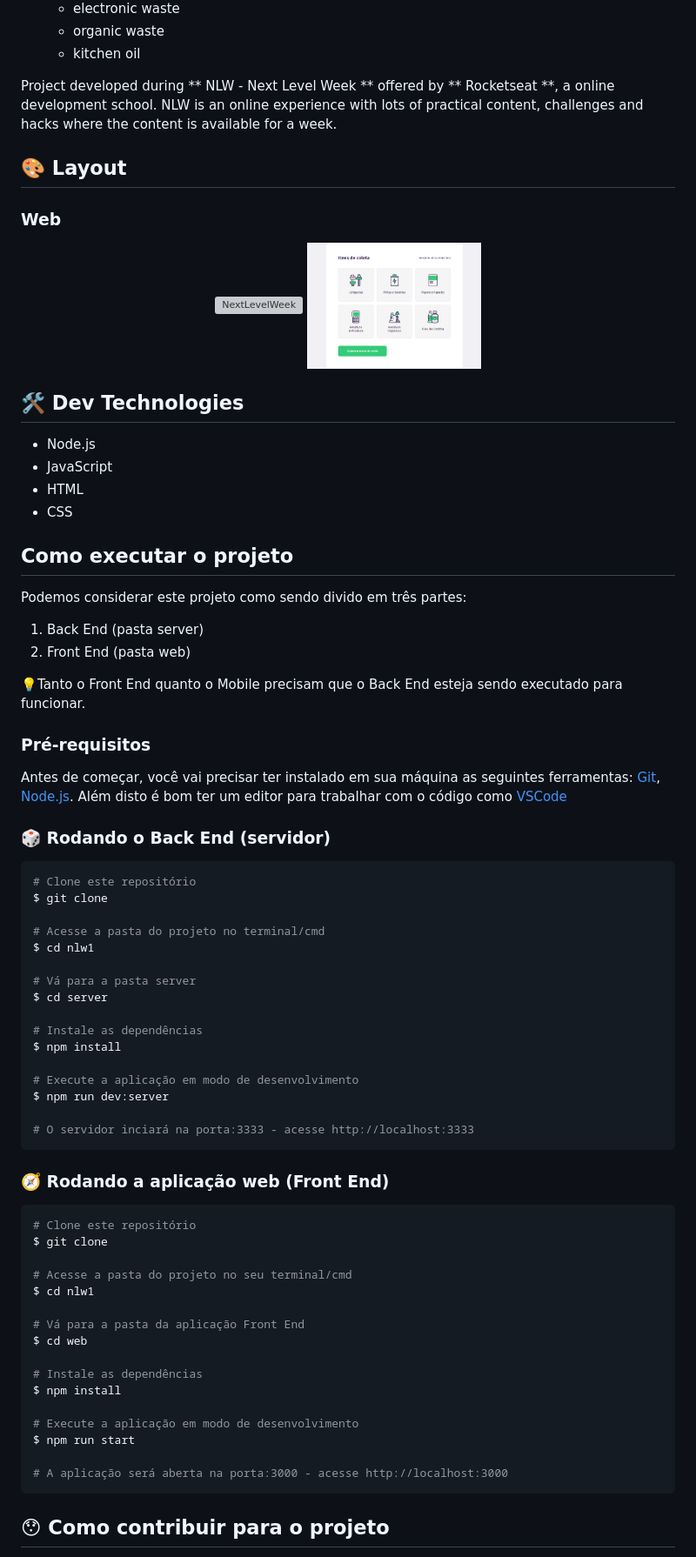
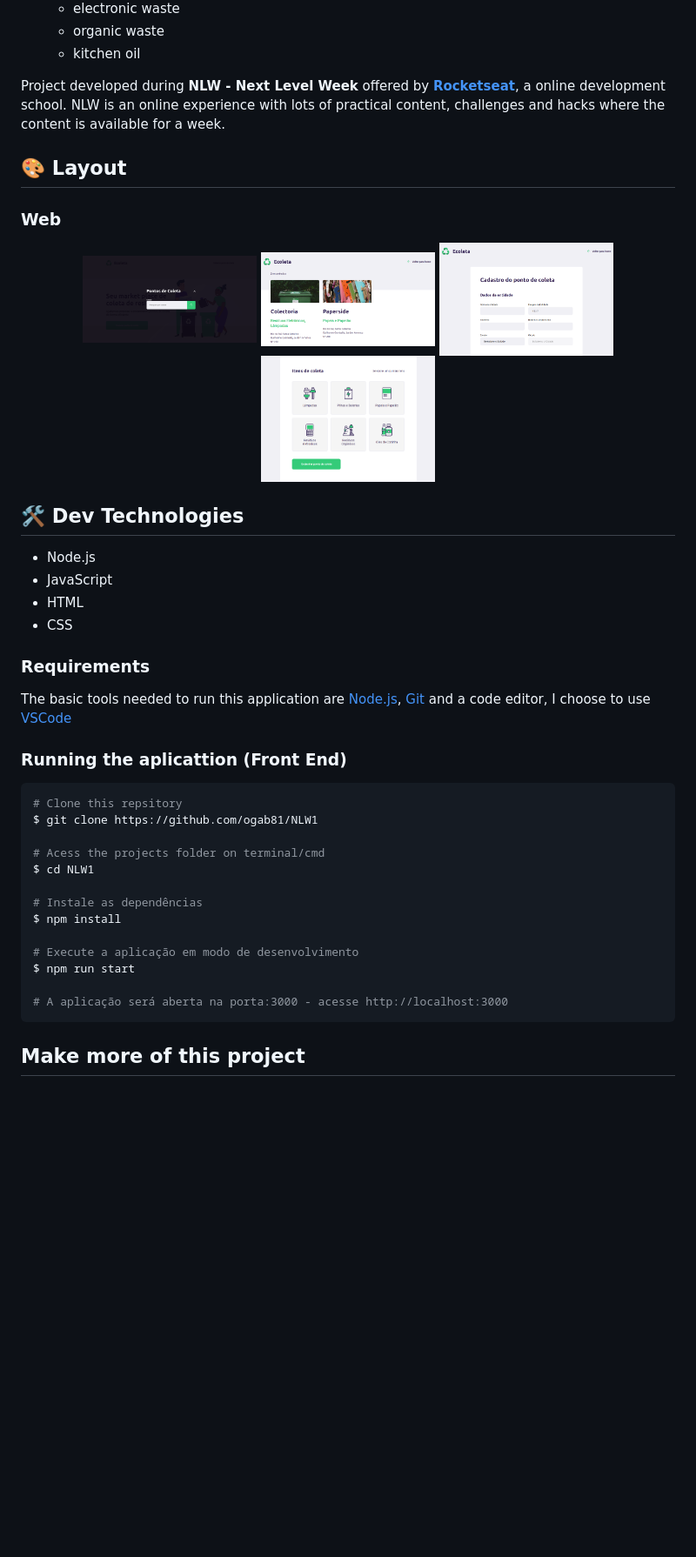
Before and after one commit to ogab81/NLW1, a Markdown page: README.md, the part around the change printed below. Shown: that part at 87% size. Rendered like a GitHub page; blank space fills up the shorter version; grey boxes are pictures that could not be loaded.

Commit message:
nlw1

````diff
--- a/README.md
+++ b/README.md
@@ -33,7 +33,7 @@ Companies or entities may register on the web platform by sending:
   - organic waste
   - kitchen oil
 
-Project developed during ** NLW - Next Level Week ** offered by ** Rocketseat **, a online development school.
+Project developed during **NLW - Next Level Week** offered by [**Rocketseat**][rs], a online development school.
 NLW is an online experience with lots of practical content, challenges and hacks where the content is available for a week.
 
 
@@ -42,8 +42,9 @@ NLW is an online experience with lots of practical content, challenges and hacks
 ### Web
 
 <p align="center" style="display: flex; align-items: flex-start; justify-content: center;">
-  <img alt="NextLevelWeek" title="#NextLevelWeek" src="public/assets/cadstro1.png" width="200px">
-
+  <img alt="NextLevelWeek" title="#NextLevelWeek" src="public/assets/modal-home.png" width="200px">
+  <img alt="NextLevelWeek" title="#NextLevelWeek" src="public/assets/results.png" width="200px">
+  <img alt="NextLevelWeek" title="#NextLevelWeek" src="public/assets/cadastro1.png" width="200px">
   <img alt="NextLevelWeek" title="#NextLevelWeek" src="public/assets/cadastro2.png" width="200px">
 </p>
 
@@ -54,53 +55,18 @@ NLW is an online experience with lots of practical content, challenges and hacks
 - HTML
 - CSS
 
+### Requirements
 
-## Como executar o projeto
+The basic tools needed to run this application are [Node.js][nodejs], [Git](https://git-scm.com) and a code editor, I choose to use [VSCode][vscode]
 
-Podemos considerar este projeto como sendo divido em três partes:
-1. Back End (pasta server)
-2. Front End (pasta web)
-
-💡Tanto o Front End quanto o Mobile precisam que o Back End esteja sendo executado para funcionar.
-
-### Pré-requisitos
-
-Antes de começar, você vai precisar ter instalado em sua máquina as seguintes ferramentas:
-[Git](https://git-scm.com), [Node.js][nodejs].
-Além disto é bom ter um editor para trabalhar com o código como [VSCode][vscode]
-
-### 🎲 Rodando o Back End (servidor)
+### Running the aplicattion (Front End)
 
 ```bash
-# Clone este repositório
-$ git clone
+# Clone this repsitory
+$ git clone https://github.com/ogab81/NLW1
 
-# Acesse a pasta do projeto no terminal/cmd
-$ cd nlw1
-
-# Vá para a pasta server
-$ cd server
-
-# Instale as dependências
-$ npm install
-
-# Execute a aplicação em modo de desenvolvimento
-$ npm run dev:server
-
-# O servidor inciará na porta:3333 - acesse http://localhost:3333
-```
-
-### 🧭 Rodando a aplicação web (Front End)
-
-```bash
-# Clone este repositório
-$ git clone
-
-# Acesse a pasta do projeto no seu terminal/cmd
-$ cd nlw1
-
-# Vá para a pasta da aplicação Front End
-$ cd web
+# Acess the projects folder on terminal/cmd
+$ cd NLW1
 
 # Instale as dependências
 $ npm install
@@ -112,5 +78,5 @@ $ npm run start
 ```
 
 
-## 😯 Como contribuir para o projeto
+## Make more of this project
 
````
Also changed, not shown: other parts of README.md (+7 -13 lines), public/assets/home.png.
